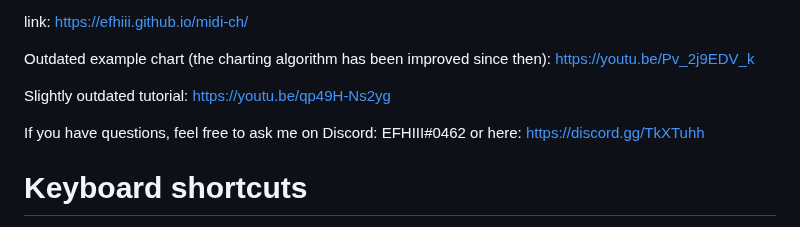
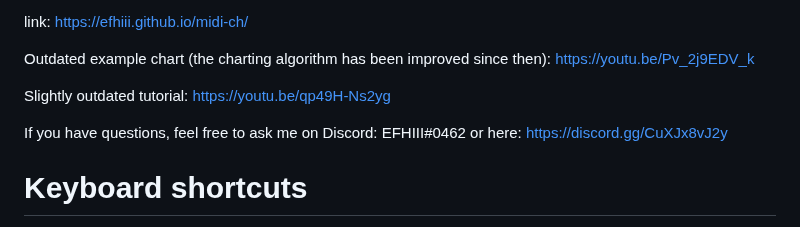
Before and after one commit to EFHIII/midi-ch, a Markdown page: README.md, the part around the change. Drawn GitHub-style.

Commit message:
Update README.md
update Discord link

```diff
--- a/README.md
+++ b/README.md
@@ -10,7 +10,7 @@ Outdated example chart (the charting algorithm has been improved since then): ht
 
 Slightly outdated tutorial: https://youtu.be/qp49H-Ns2yg
 
-If you have questions, feel free to ask me on Discord: EFHIII#0462 or here: https://discord.gg/TkXTuhh
+If you have questions, feel free to ask me on Discord: EFHIII#0462 or here: https://discord.gg/CuXJx8vJ2y
 
 # Keyboard shortcuts
 - SPACE
```
